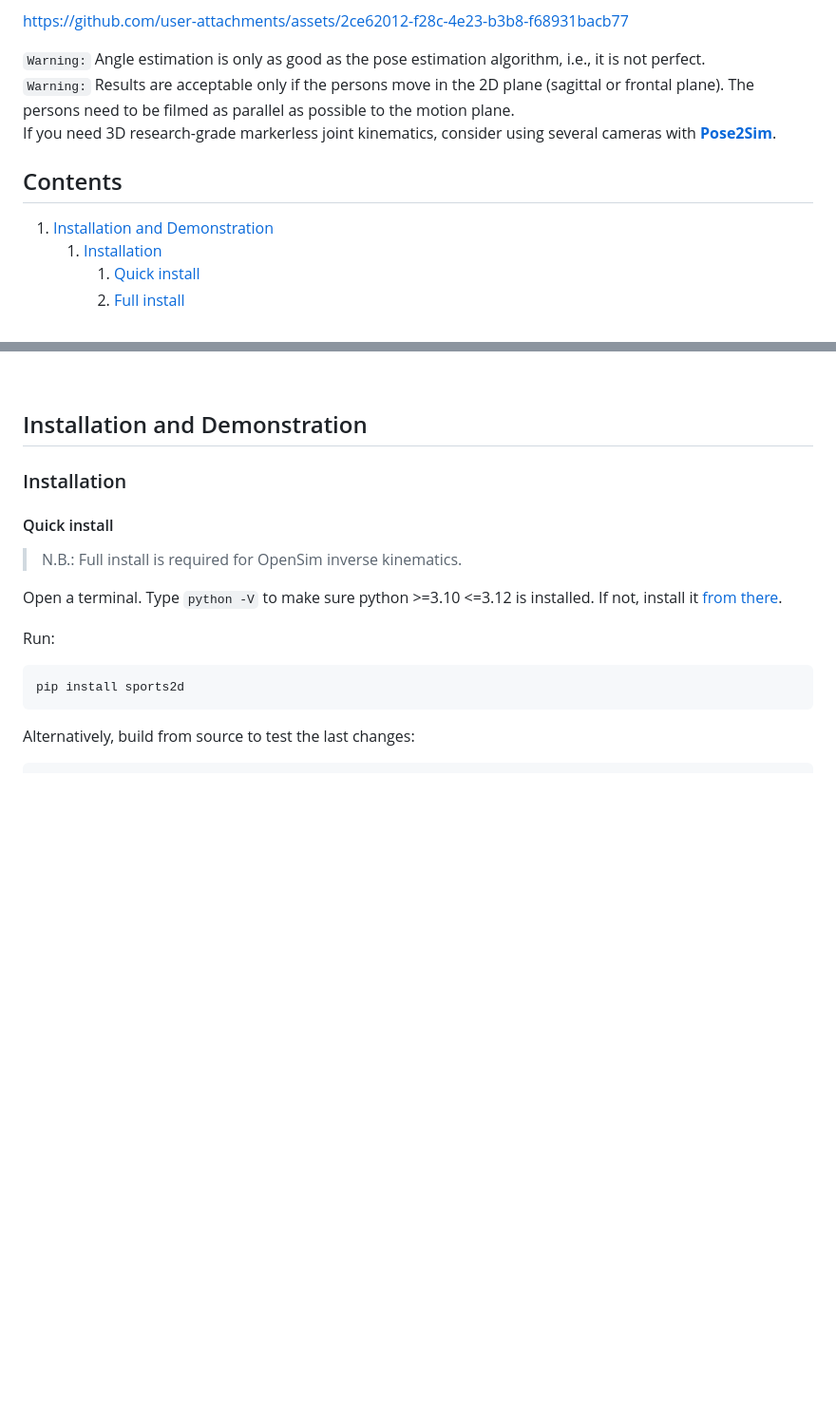
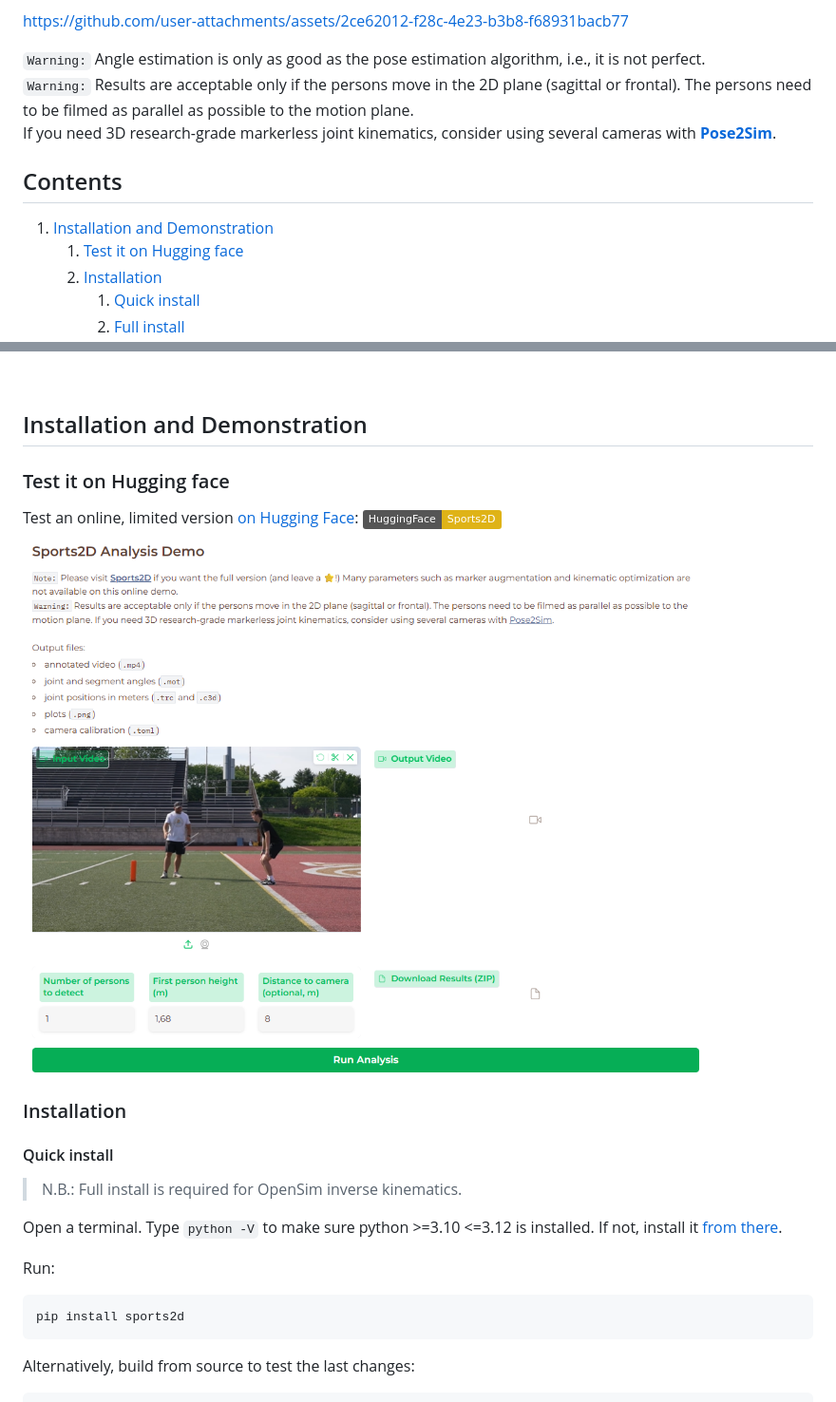
Before and after one commit to davidpagnon/Sports2D, a Markdown page: README.md, 2 parts joined by grey strips. Shown: that part at 95% size. Rendered like a GitHub page; pictures changed too: Content/huggingface_demo.png (added); badges without logos; blank space fills up the shorter version.

Commit message:
huggingface demo

```diff
--- a/README.md
+++ b/README.md
@@ -52,7 +54,7 @@ https://github.com/user-attachments/assets/2ce62012-f28c-4e23-b3b8-f68931bacb77
 <!-- https://github.com/user-attachments/assets/1c6e2d6b-d0cf-4165-864e-d9f01c0b8a0e -->
 
 `Warning:` Angle estimation is only as good as the pose estimation algorithm, i.e., it is not perfect.\
-`Warning:` Results are acceptable only if the persons move in the 2D plane (sagittal or frontal plane). The persons need to be filmed as parallel as possible to the motion plane.\
+`Warning:` Results are acceptable only if the persons move in the 2D plane (sagittal or frontal). The persons need to be filmed as parallel as possible to the motion plane.\
 If you need 3D research-grade markerless joint kinematics, consider using several cameras with **[Pose2Sim](https://github.com/perfanalytics/pose2sim)**.
 
 <!--`Warning:` Google Colab does not follow the European GDPR requirements regarding data privacy. [Install locally](#installation) if this matters.-->
@@ -62,6 +64,7 @@ If you need 3D research-grade markerless joint kinematics, consider using severa
 
 ## Contents
 1. [Installation and Demonstration](#installation-and-demonstration)
+   1. [Test it on Hugging face](#test-it-on-hugging-face)
    1. [Installation](#installation)
       1. [Quick install](#quick-install)
       2. [Full install](#full-install)
@@ -90,6 +93,15 @@ If you need 3D research-grade markerless joint kinematics, consider using severa
 <br>
 
 ## Installation and Demonstration
+
+
+### Test it on Hugging face
+
+Test an online, limited version [on Hugging Face](https://huggingface.co/spaces/DavidPagnon/sports2d): [![Hugging Face Space](https://img.shields.io/badge/HuggingFace-Sports2D-yellow?logo=huggingface)](https://huggingface.co/spaces/DavidPagnon/sports2d)
+
+<img src="Content/huggingface_demo.png" width="760">
+
+
 
 ### Installation
 
```
Also changed, not shown: other parts of README.md (+2 -0 lines).
